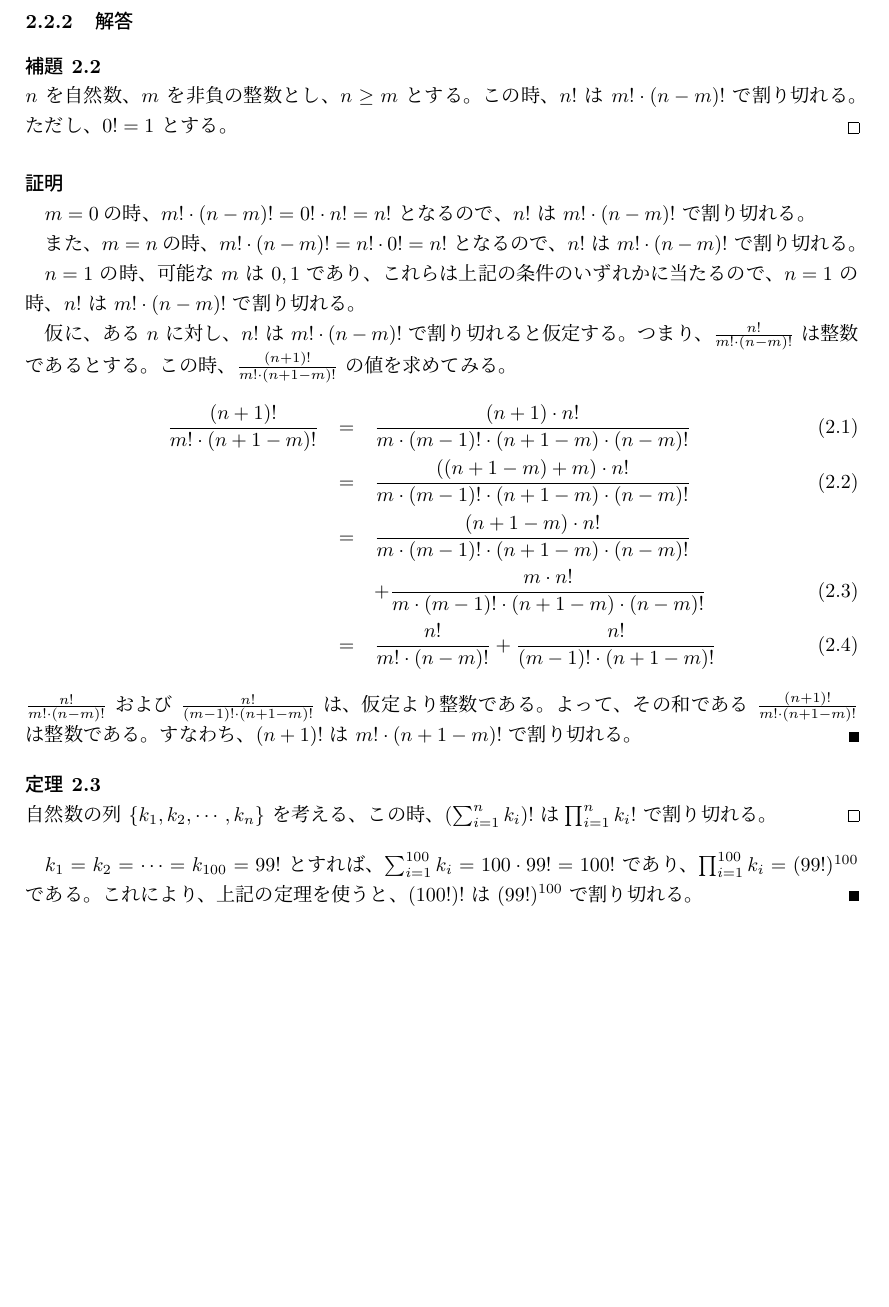
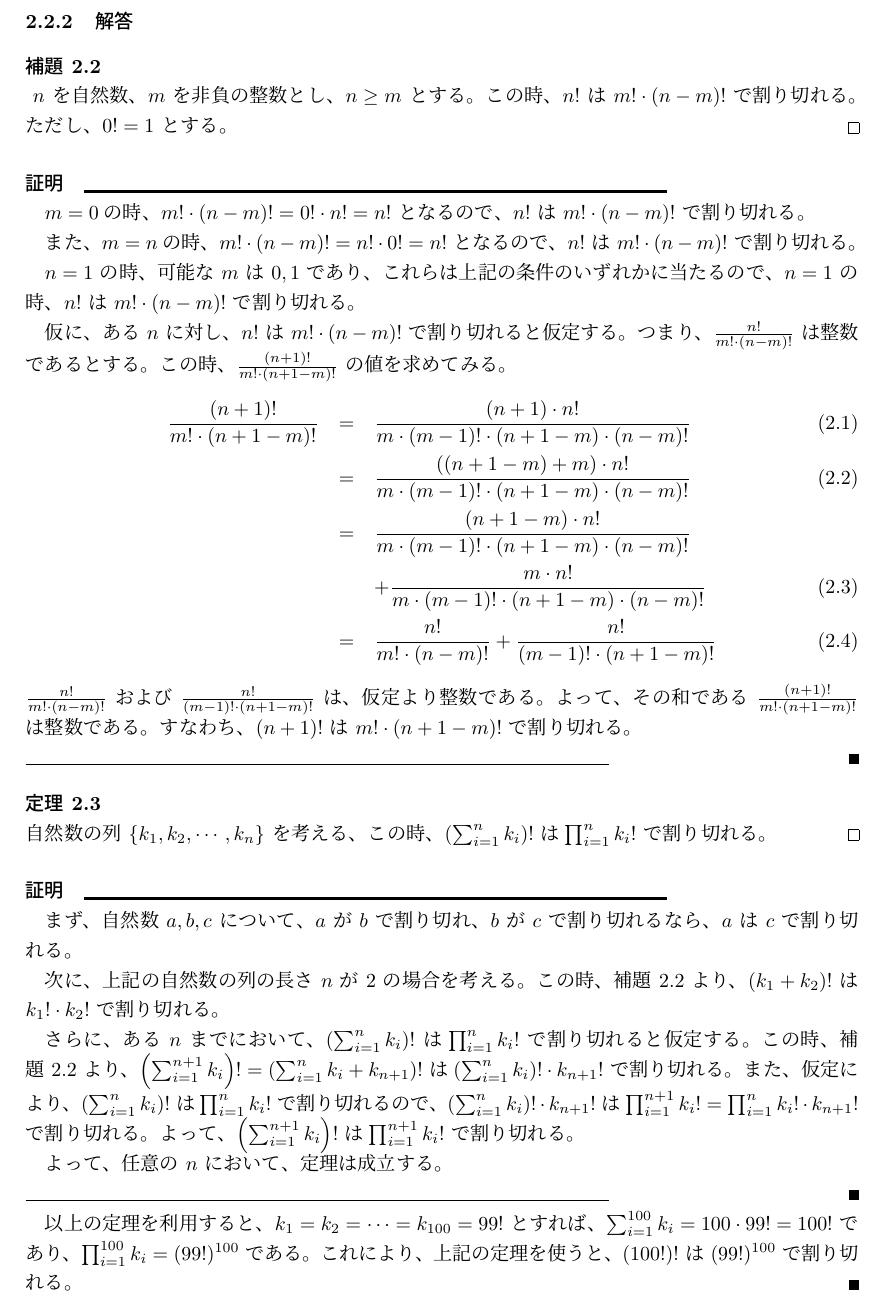
Before and after one commit to noda50/mathPazzle, a LaTeX document (main.tex, which reads S020/secBody.factorial.tex, defs.tex): part of page 10 of 17, cut so that both start at the same text, the shorter picture padded with empty space. Compiled offline with pLaTeX and dvipdfmx.

Commit message:
証明追加。

```diff
--- a/S020/secBody.factorial.tex
+++ b/S020/secBody.factorial.tex
@@ -59,7 +59,7 @@ $(100 !)!$ を $(99!)^{100}$ で割った余りはいくらか？
 \label{sssec:階乗:階乗の階乗を割った余り:解答}
 %% - - - - - - - - - - - - - - -
 
-\begin{Lemma}
+\begin{Lemma} \label{lemma:PascalTriangle}
   $n$ を自然数、$m$ を非負の整数とし、$n \ge m$ とする。
   この時、
   $n!$ は $m! \cdot (n-m)!$ で割り切れる。
@@ -111,7 +111,37 @@ $(100 !)!$ を $(99!)^{100}$ で割った余りはいくらか？
   $\left( \sum_{i=1}^{n} k_i \right) !$ は
   $\prod_{i=1}^{n} k_i !$ で割り切れる。
 \end{Theorem}
+\begin{Proof}
+  まず、自然数 $a,b,c$ について、
+  $a$ が $b$ で割り切れ、$b$ が $c$ で割り切れるなら、
+  $a$ は $c$ で割り切れる。
 
+  次に、上記の自然数の列の長さ $n$ が $2$ の場合を考える。
+  この時、\Lemref{lemma:PascalTriangle} より、
+  $(k_1 + k_2)!$ は $k_1! \cdot k_2!$ で割り切れる。
+
+  さらに、ある $n$ までにおいて、
+  $\left( \sum_{i=1}^{n} k_i \right) !$ は
+  $\prod_{i=1}^{n} k_i !$ で割り切れると仮定する。
+  この時、
+  \Lemref{lemma:PascalTriangle} より、
+  $\left( \sum_{i=1}^{n+1} k_i \right) ! =
+   \left( \sum_{i=1}^{n} k_i + k_{n+1}\right) ! $ は
+  $\left( \sum_{i=1}^{n} k_i \right) ! \cdot k_{n+1}!$ で割り切れる。
+  また、
+  仮定により、
+  $\left( \sum_{i=1}^{n} k_i \right) ! $ は
+  $\prod_{i=1}^{n} k_i !$ で割り切れるので、
+  $\left( \sum_{i=1}^{n} k_i \right) ! \cdot k_{n+1}!$ は
+  $\prod_{i=1}^{n+1} k_i ! = \prod_{i=1}^{n} k_i ! \cdot k_{n+1}!$ で割り切れる。
+  よって、
+  $\left( \sum_{i=1}^{n+1} k_i \right) !$ は
+  $\prod_{i=1}^{n+1} k_i ! $ で割り切れる。
+
+  よって、任意の $n$ において、定理は成立する。
+\end{Proof}
+
+以上の定理を利用すると、
 $k_1 = k_2 = \cdots = k_{100} = 99!$ とすれば、
 $\sum_{i=1}^{100} k_i = 100 \cdot 99! = 100!$ であり、
 $\prod_{i=1}^{100} k_i = (99!)^{100} $ である。
--- a/defs.tex
+++ b/defs.tex
@@ -185,7 +185,11 @@
 
 
 \newenvironment{Proof}{%
-  \paragraph*{証明}\ \par%
+  \paragraph*{証明}%
+  \vrule width .7\linewidth height 0.01pt
+  \ \par%
 }{%
+  \\
+  \vrule width .7\linewidth height 0.01pt
   \QED%
 }
```
Also changed, not shown: main.pdf, S020/secBody.factorial.tex (4 more changed lines), 1 other file.
